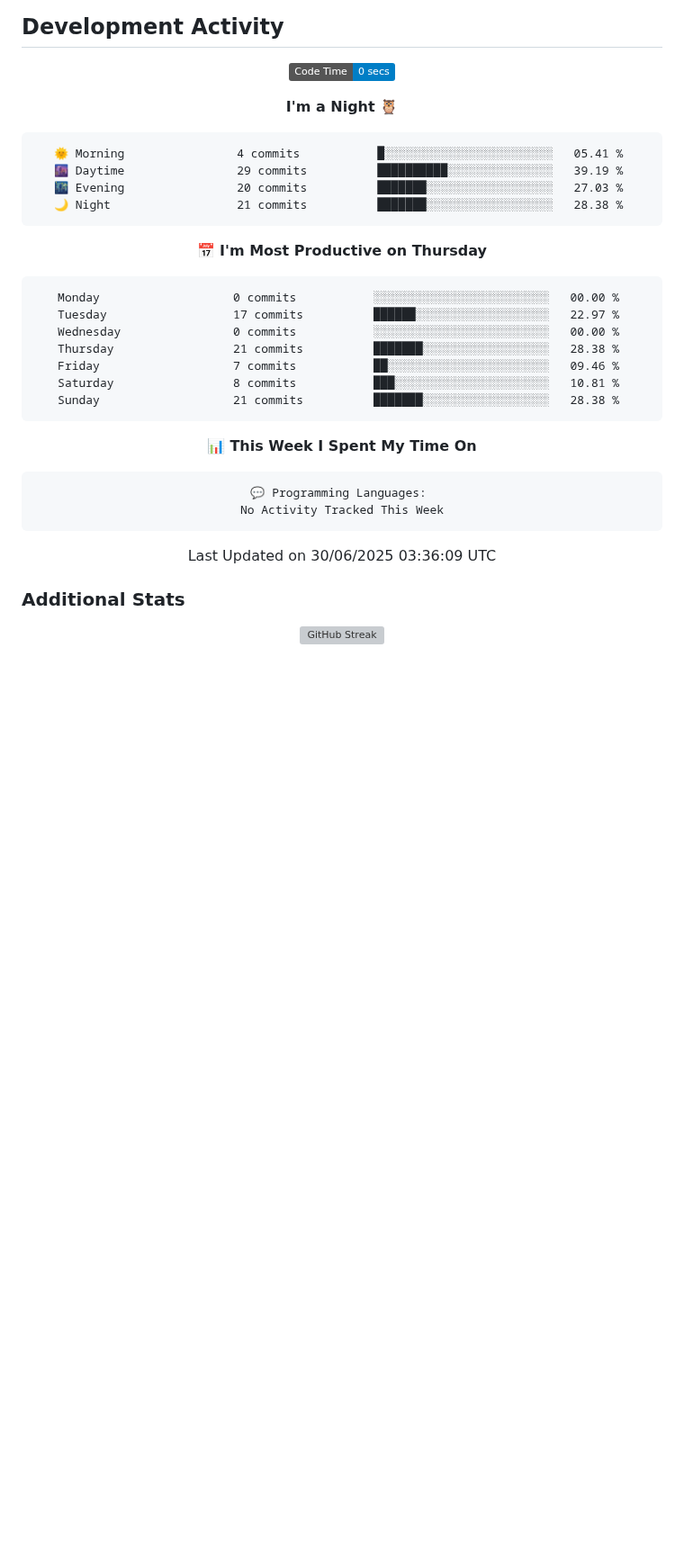
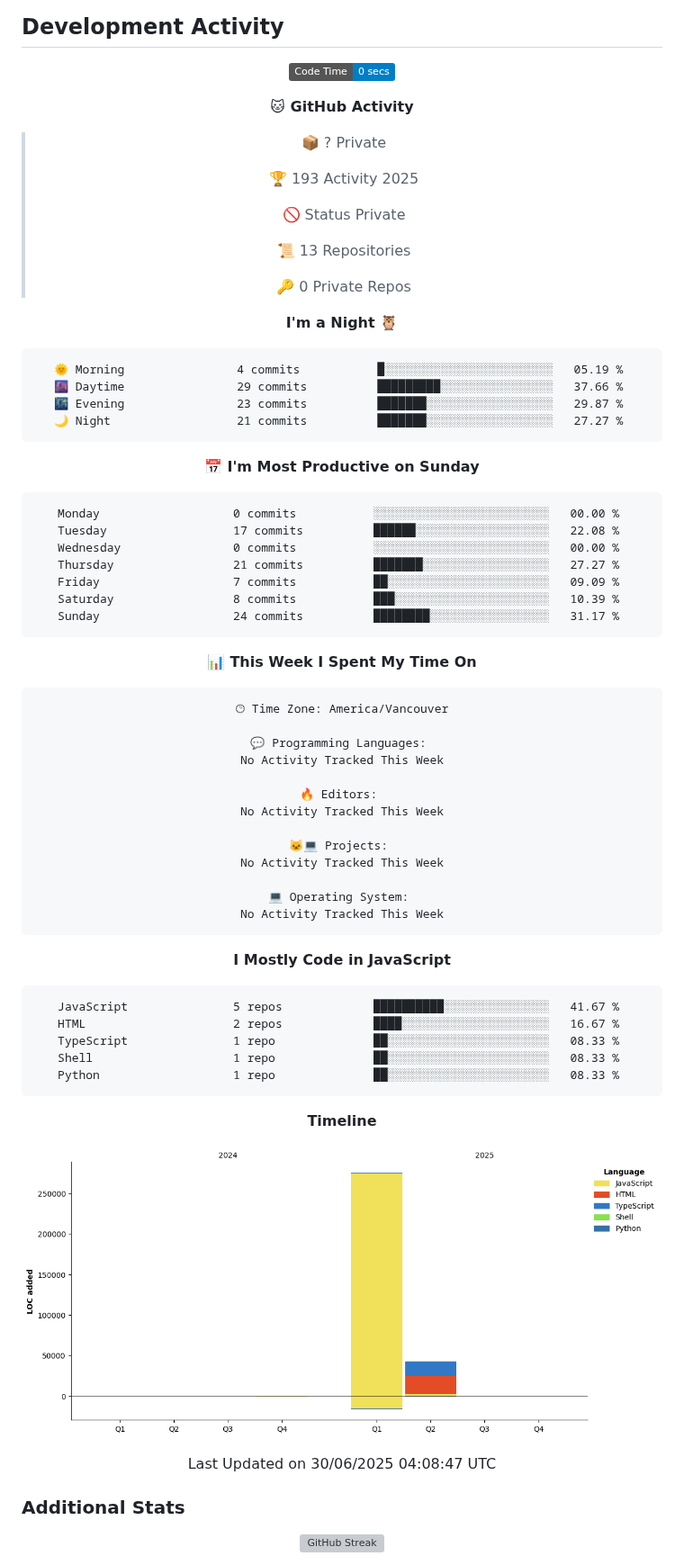
Before and after one commit to jamubc/jamubc, a Markdown page: README.md, the part around the change. Shown at 90% size. Drawn GitHub-style; pictures changed too: assets/bar_graph.png (added); badges without logos; blank space fills up the shorter version; grey boxes are pictures that could not be loaded.

Commit message:
Updated with Dev Metrics

````diff
--- a/README.md
+++ b/README.md
@@ -18,36 +18,75 @@ Portfolio: [andrewmanson.engineer](https://andrewmanson.engineer)
 <!--START_SECTION:waka-->
 ![Code Time](http://img.shields.io/badge/Code%20Time-0%20secs-blue)
 
+**🐱 GitHub Activity**
+
+> 📦 ? Private
+ >
+> 🏆 193 Activity 2025
+ >
+> 🚫 Status Private
+ >
+> 📜 13 Repositories
+ >
+> 🔑 0 Private Repos
+ >
 **I'm a Night 🦉**
 
 ```text
-🌞 Morning                4 commits           █░░░░░░░░░░░░░░░░░░░░░░░░   05.41 %
-🌆 Daytime                29 commits          ██████████░░░░░░░░░░░░░░░   39.19 %
-🌃 Evening                20 commits          ███████░░░░░░░░░░░░░░░░░░   27.03 %
-🌙 Night                  21 commits          ███████░░░░░░░░░░░░░░░░░░   28.38 %
+🌞 Morning                4 commits           █░░░░░░░░░░░░░░░░░░░░░░░░   05.19 %
+🌆 Daytime                29 commits          █████████░░░░░░░░░░░░░░░░   37.66 %
+🌃 Evening                23 commits          ███████░░░░░░░░░░░░░░░░░░   29.87 %
+🌙 Night                  21 commits          ███████░░░░░░░░░░░░░░░░░░   27.27 %
 ```
-📅 **I'm Most Productive on Thursday**
+📅 **I'm Most Productive on Sunday**
 
 ```text
 Monday                   0 commits           ░░░░░░░░░░░░░░░░░░░░░░░░░   00.00 %
-Tuesday                  17 commits          ██████░░░░░░░░░░░░░░░░░░░   22.97 %
+Tuesday                  17 commits          ██████░░░░░░░░░░░░░░░░░░░   22.08 %
 Wednesday                0 commits           ░░░░░░░░░░░░░░░░░░░░░░░░░   00.00 %
-Thursday                 21 commits          ███████░░░░░░░░░░░░░░░░░░   28.38 %
-Friday                   7 commits           ██░░░░░░░░░░░░░░░░░░░░░░░   09.46 %
-Saturday                 8 commits           ███░░░░░░░░░░░░░░░░░░░░░░   10.81 %
-Sunday                   21 commits          ███████░░░░░░░░░░░░░░░░░░   28.38 %
+Thursday                 21 commits          ███████░░░░░░░░░░░░░░░░░░   27.27 %
+Friday                   7 commits           ██░░░░░░░░░░░░░░░░░░░░░░░   09.09 %
+Saturday                 8 commits           ███░░░░░░░░░░░░░░░░░░░░░░   10.39 %
+Sunday                   24 commits          ████████░░░░░░░░░░░░░░░░░   31.17 %
 ```
 
 
 📊 **This Week I Spent My Time On**
 
 ```text
+🕑︎ Time Zone: America/Vancouver
+
 💬 Programming Languages:
+No Activity Tracked This Week
+
+🔥 Editors:
+No Activity Tracked This Week
+
+🐱‍💻 Projects:
+No Activity Tracked This Week
+
+💻 Operating System:
 No Activity Tracked This Week
 ```
 
+**I Mostly Code in JavaScript**
 
- Last Updated on 30/06/2025 03:36:09 UTC
+```text
+JavaScript               5 repos             ██████████░░░░░░░░░░░░░░░   41.67 %
+HTML                     2 repos             ████░░░░░░░░░░░░░░░░░░░░░   16.67 %
+TypeScript               1 repo              ██░░░░░░░░░░░░░░░░░░░░░░░   08.33 %
+Shell                    1 repo              ██░░░░░░░░░░░░░░░░░░░░░░░   08.33 %
+Python                   1 repo              ██░░░░░░░░░░░░░░░░░░░░░░░   08.33 %
+```
+
+
+
+**Timeline**
+
+![Lines of Code chart](https://raw.githubusercontent.com/jamubc/jamubc/main/assets/bar_graph.png)
+
+
+ Last Updated on 30/06/2025 04:08:47 UTC
 <!--END_SECTION:waka-->
 
 </div>
````
